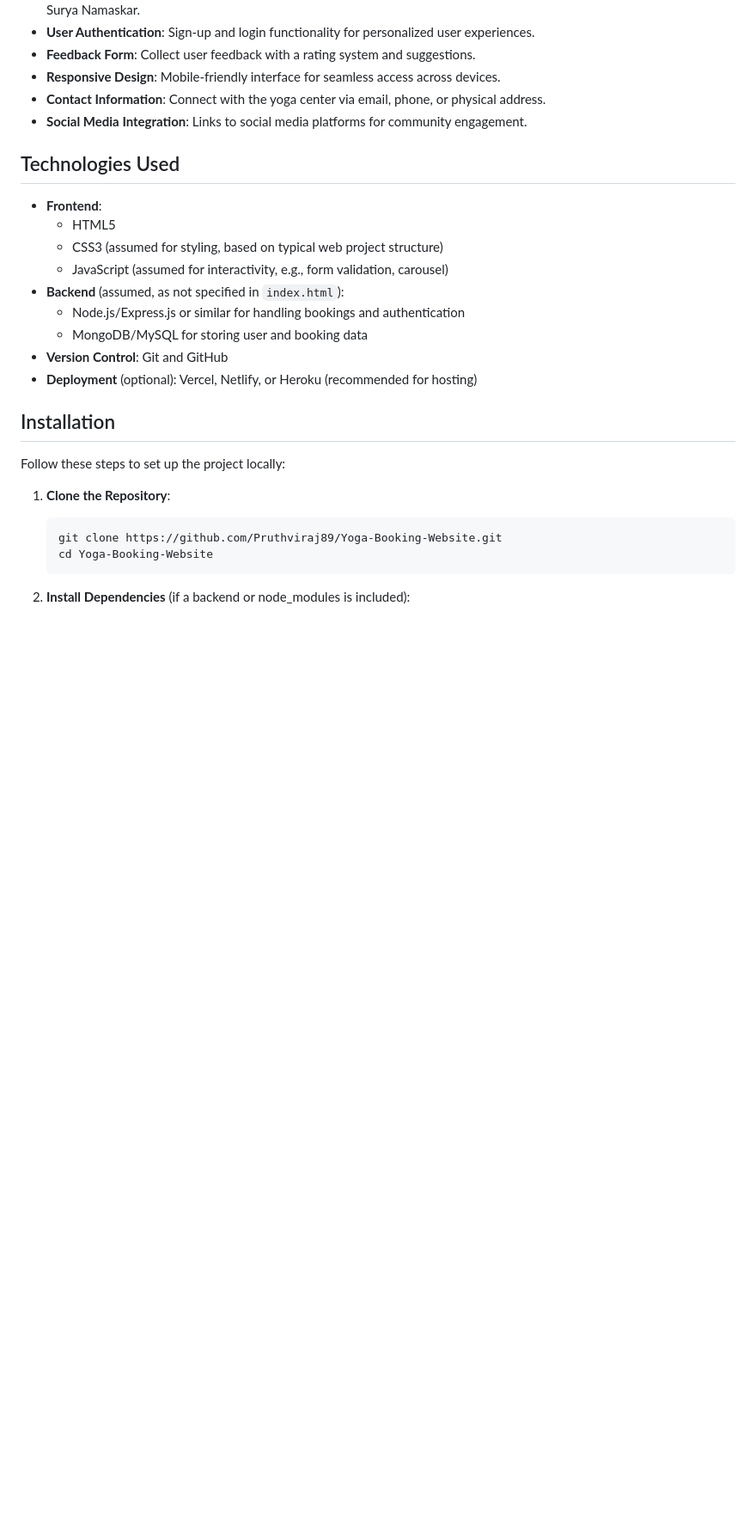
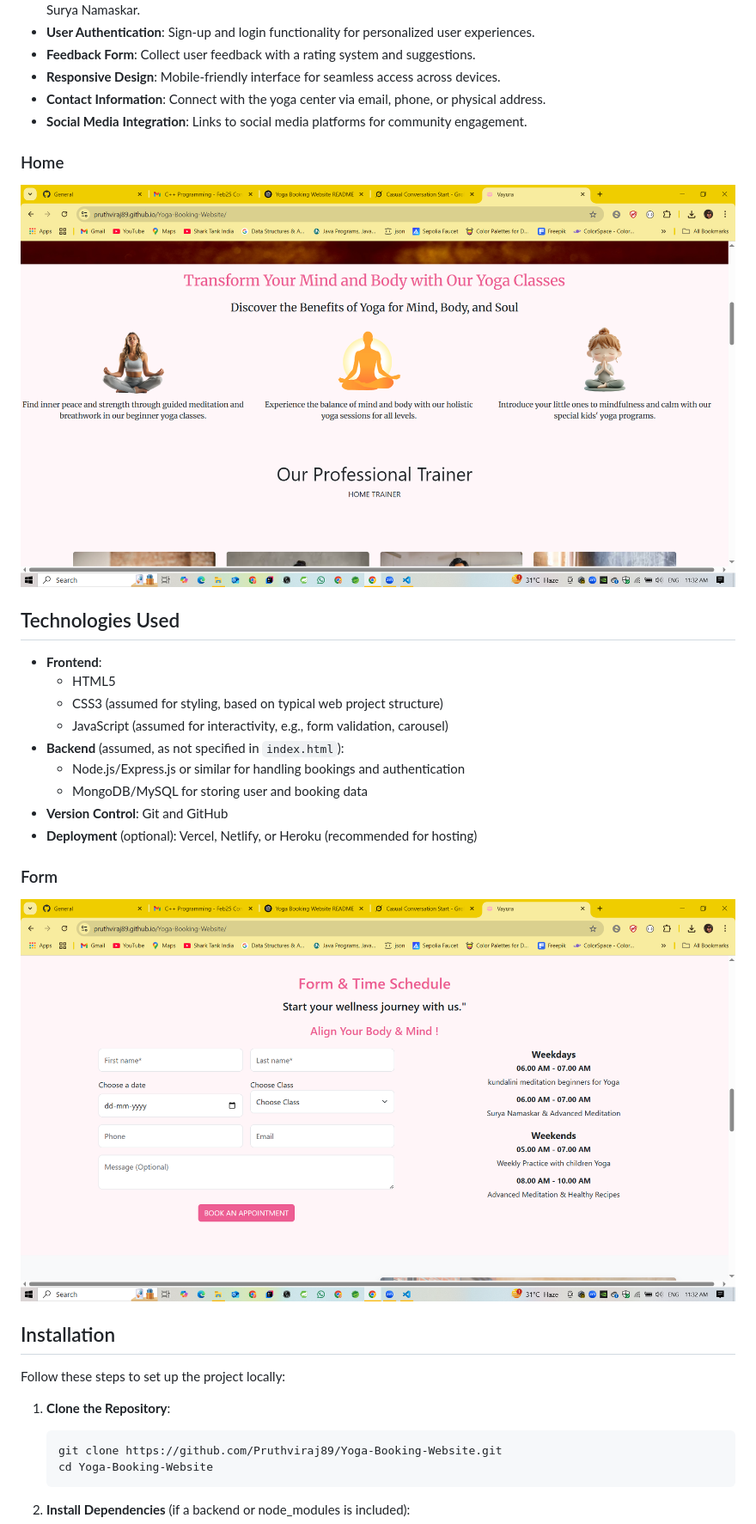
Before and after one commit to Pruthviraj89/Cdac_Mini_Project, a Markdown page: README.md, the part around one of its changes. Shown at 86% size. Rendered like a GitHub page; blank space fills up the shorter version.

```diff
--- a/README.md
+++ b/README.md
@@ -23,6 +27,9 @@ Welcome to **Vayura**, a web application for a yoga center offering class bookin
 - **Contact Information**: Connect with the yoga center via email, phone, or physical address.
 - **Social Media Integration**: Links to social media platforms for community engagement.
 
+### Home
+![Home](images/pageA.png)
+
 ## Technologies Used
 - **Frontend**:
   - HTML5
@@ -33,6 +40,12 @@ Welcome to **Vayura**, a web application for a yoga center offering class bookin
   - MongoDB/MySQL for storing user and booking data
 - **Version Control**: Git and GitHub
 - **Deployment** (optional): Vercel, Netlify, or Heroku (recommended for hosting)
+
+
+
+### Form
+![Form](images/Form.png)
+
 
 ## Installation
 Follow these steps to set up the project locally:
```
Also changed, not shown: other parts of README.md (+6 -1 lines).
